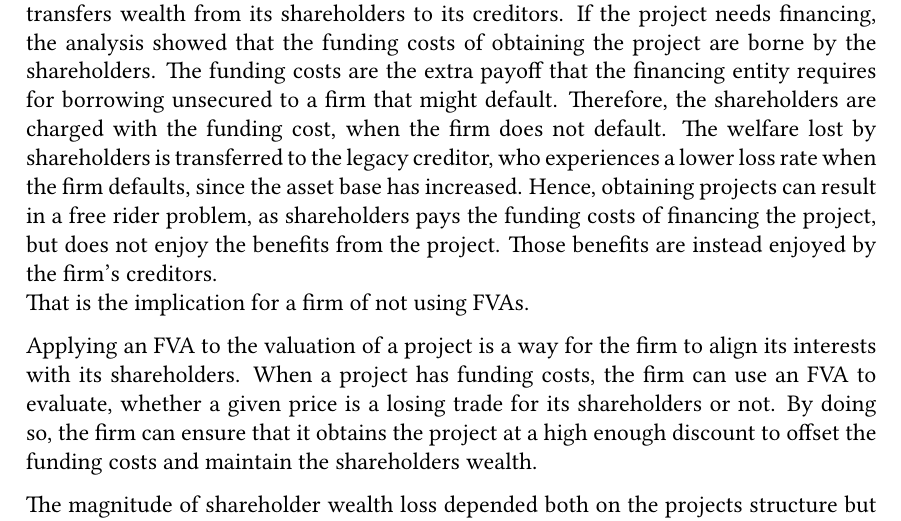
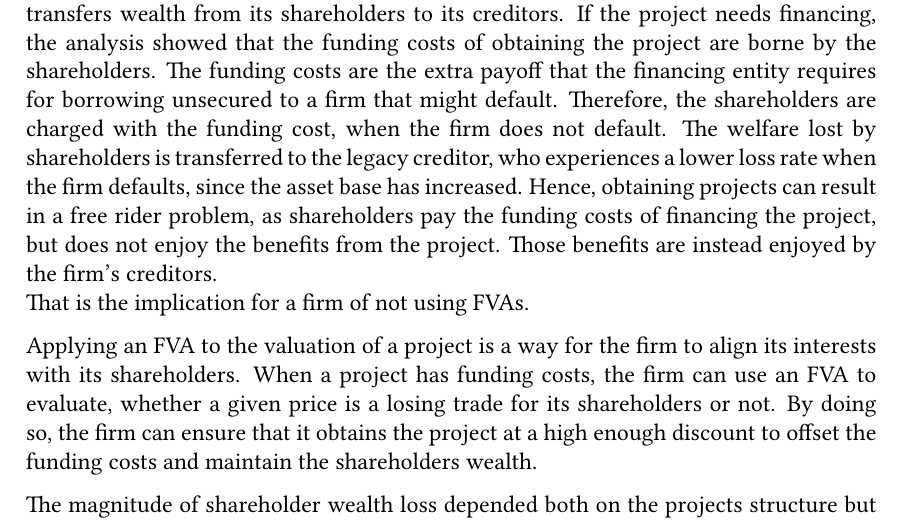
Before and after one commit to sebastianbaltser/master-thesis, a LaTeX thesis (thesis/main.tex, which reads thesis/content/end-matter/conclusion.tex): part of page 75 of 76, cut so that both start at the same text. Compiled offline with pdfLaTeX.

Commit message:
Fix grammar
Co-authored-by: SebastianAgergaard <53473607+SebastianAgergaard@users.noreply.github.com>

```diff
--- a/thesis/content/end-matter/conclusion.tex
+++ b/thesis/content/end-matter/conclusion.tex
@@ -68,7 +68,7 @@
     The welfare lost by shareholders is transferred to the legacy creditor,
     who experiences a lower loss rate when the firm defaults, since the asset base has increased.
     Hence, obtaining projects can result in a free rider problem,
-    as shareholders pays the funding costs of financing the project,
+    as shareholders pay the funding costs of financing the project,
     but does not enjoy the benefits from the project.
     Those benefits are instead enjoyed by the firm's creditors. \\
     That is the implication for a firm of not using \FVA/s.
```
